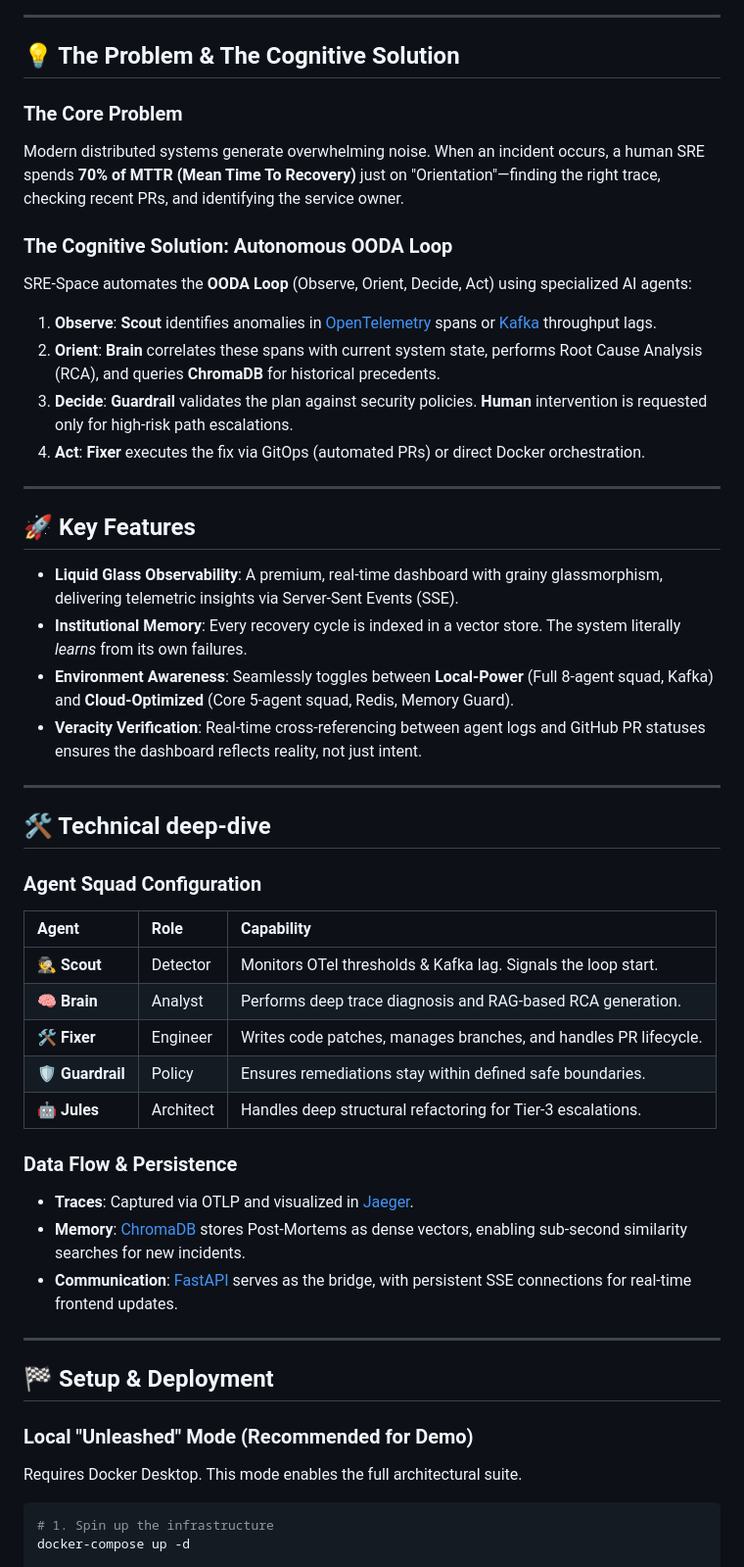
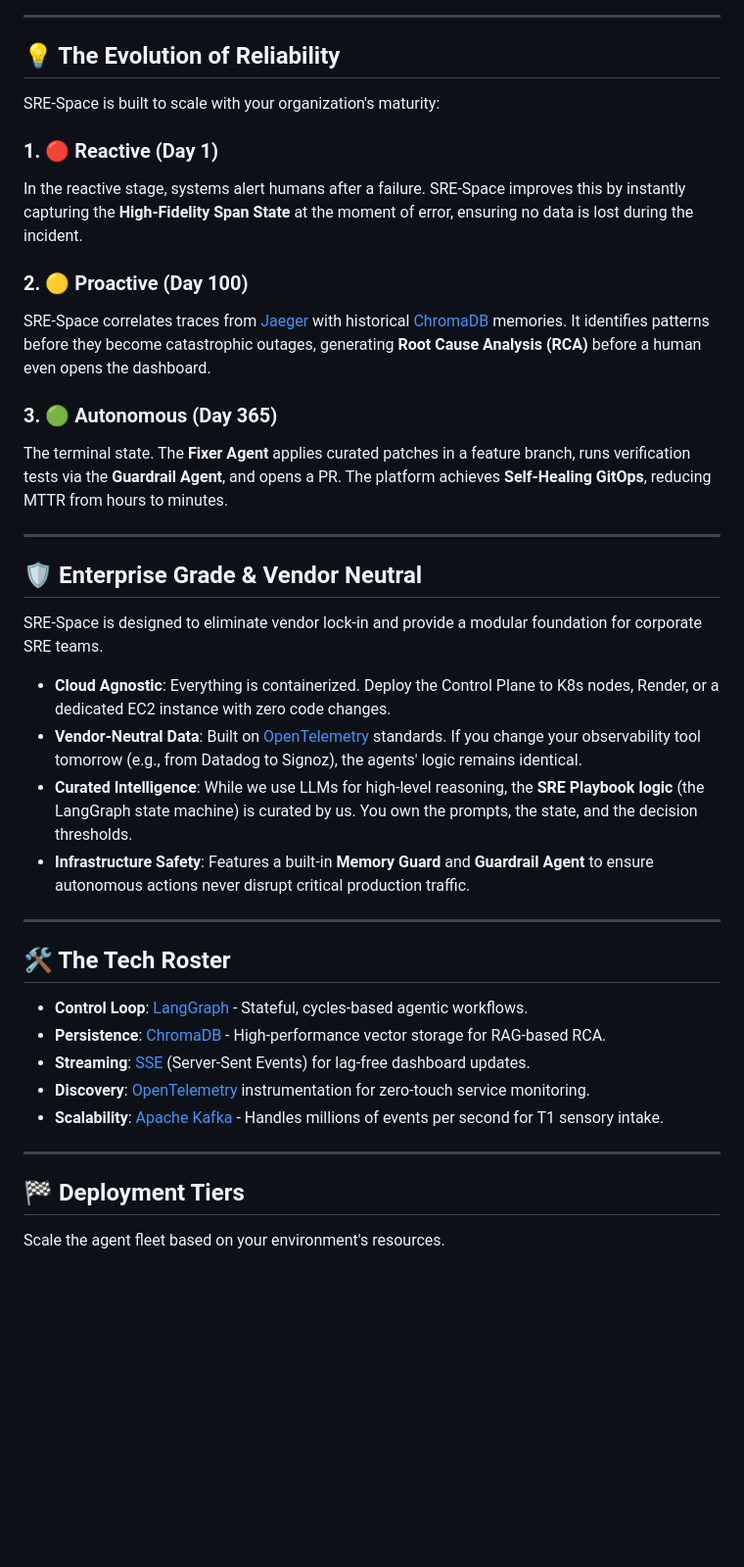
Before and after one commit to mohammedsalmanj/sre.space-cp, a Markdown page: README.md, the part around one of its changes. Shown at 98% size. Rendered like a GitHub page; blank space fills up the shorter version.

Commit message:
docs: launch SRE-Space v5.0 tagline and enterprise autonomous framework

````diff
--- a/README.md
+++ b/README.md
@@ -72,53 +71,43 @@ graph TD
 
 ---
 
-## 💡 The Problem & The Cognitive Solution
+## 💡 The Evolution of Reliability
 
-### The Core Problem
-Modern distributed systems generate overwhelming noise. When an incident occurs, a human SRE spends **70% of MTTR (Mean Time To Recovery)** just on "Orientation"—finding the right trace, checking recent PRs, and identifying the service owner.
+SRE-Space is built to scale with your organization's maturity:
 
-### The Cognitive Solution: Autonomous OODA Loop
-SRE-Space automates the **OODA Loop** (Observe, Orient, Decide, Act) using specialized AI agents:
+### 1. 🔴 Reactive (Day 1)
+In the reactive stage, systems alert humans after a failure. SRE-Space improves this by instantly capturing the **High-Fidelity Span State** at the moment of error, ensuring no data is lost during the incident.
 
-1.  **Observe**: **Scout** identifies anomalies in [OpenTelemetry](https://opentelemetry.io/) spans or [Kafka](https://kafka.apache.org/) throughput lags.
-2.  **Orient**: **Brain** correlates these spans with current system state, performs Root Cause Analysis (RCA), and queries **ChromaDB** for historical precedents.
-3.  **Decide**: **Guardrail** validates the plan against security policies. **Human** intervention is requested only for high-risk path escalations.
-4.  **Act**: **Fixer** executes the fix via GitOps (automated PRs) or direct Docker orchestration.
+### 2. 🟡 Proactive (Day 100)
+SRE-Space correlates traces from [Jaeger](https://www.jaegertracing.io/) with historical [ChromaDB](https://www.trychroma.com/) memories. It identifies patterns before they become catastrophic outages, generating **Root Cause Analysis (RCA)** before a human even opens the dashboard.
+
+### 3. 🟢 Autonomous (Day 365)
+The terminal state. The **Fixer Agent** applies curated patches in a feature branch, runs verification tests via the **Guardrail Agent**, and opens a PR. The platform achieves **Self-Healing GitOps**, reducing MTTR from hours to minutes.
 
 ---
 
-## 🚀 Key Features
+## 🛡️ Enterprise Grade & Vendor Neutral
 
-- **Liquid Glass Observability**: A premium, real-time dashboard with grainy glassmorphism, delivering telemetric insights via Server-Sent Events (SSE).
-- **Institutional Memory**: Every recovery cycle is indexed in a vector store. The system literally *learns* from its own failures.
-- **Environment Awareness**: Seamlessly toggles between **Local-Power** (Full 8-agent squad, Kafka) and **Cloud-Optimized** (Core 5-agent squad, Redis, Memory Guard).
-- **Veracity Verification**: Real-time cross-referencing between agent logs and GitHub PR statuses ensures the dashboard reflects reality, not just intent.
+SRE-Space is designed to eliminate vendor lock-in and provide a modular foundation for corporate SRE teams.
+
+- **Cloud Agnostic**: Everything is containerized. Deploy the Control Plane to K8s nodes, Render, or a dedicated EC2 instance with zero code changes.
+- **Vendor-Neutral Data**: Built on [OpenTelemetry](https://opentelemetry.io/) standards. If you change your observability tool tomorrow (e.g., from Datadog to Signoz), the agents' logic remains identical.
+- **Curated Intelligence**: While we use LLMs for high-level reasoning, the **SRE Playbook logic** (the LangGraph state machine) is curated by us. You own the prompts, the state, and the decision thresholds.
+- **Infrastructure Safety**: Features a built-in **Memory Guard** and **Guardrail Agent** to ensure autonomous actions never disrupt critical production traffic.
 
 ---
 
-## 🛠️ Technical deep-dive
+## 🛠️ The Tech Roster
 
-### Agent Squad Configuration
-| Agent | Role | Capability |
-| :--- | :--- | :--- |
-| **🕵️ Scout** | Detector | Monitors OTel thresholds & Kafka lag. Signals the loop start. |
-| **🧠 Brain** | Analyst | Performs deep trace diagnosis and RAG-based RCA generation. |
-| **🛠️ Fixer** | Engineer | Writes code patches, manages branches, and handles PR lifecycle. |
-| **🛡️ Guardrail**| Policy | Ensures remediations stay within defined safe boundaries. |
-| **🤖 Jules** | Architect | Handles deep structural refactoring for Tier-3 escalations. |
-
-### Data Flow & Persistence
-- **Traces**: Captured via OTLP and visualized in [Jaeger](https://www.jaegertracing.io/).
-- **Memory**: [ChromaDB](https://www.trychroma.com/) stores Post-Mortems as dense vectors, enabling sub-second similarity searches for new incidents.
-- **Communication**: [FastAPI](https://fastapi.tiangolo.com/) serves as the bridge, with persistent SSE connections for real-time frontend updates.
+- **Control Loop**: [LangGraph](https://langchain-ai.github.io/langgraph/) - Stateful, cycles-based agentic workflows.
+- **Persistence**: [ChromaDB](https://www.trychroma.com/) - High-performance vector storage for RAG-based RCA.
+- **Streaming**: [SSE](https://developer.mozilla.org/en-US/docs/Web/API/Server-sent_events) (Server-Sent Events) for lag-free dashboard updates.
+- **Discovery**: [OpenTelemetry](https://opentelemetry.io/) instrumentation for zero-touch service monitoring.
+- **Scalability**: [Apache Kafka](https://kafka.apache.org/) - Handles millions of events per second for T1 sensory intake.
 
 ---
 
-## 🏁 Setup & Deployment
+## 🏁 Deployment Tiers
 
-### Local "Unleashed" Mode (Recommended for Demo)
-Requires Docker Desktop. This mode enables the full architectural suite.
-```bash
-# 1. Spin up the infrastructure
-docker-compose up -d
+Scale the agent fleet based on your environment's resources.
 
````
Also changed, not shown: other parts of README.md (+50 -65 lines).
